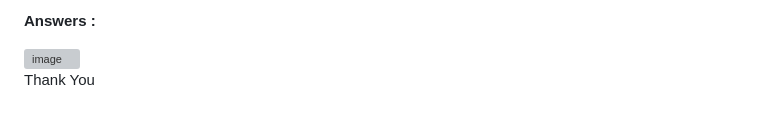
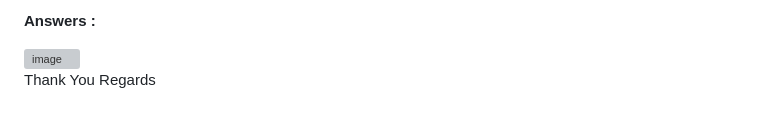
Before and after one commit to preeyaansh-singh/CodingGita-Assignments, a Markdown page: Git & GitHub-Assignments-CG/02. Git, GitHub & Development Environment/Solutions.md, the part around the change. GitHub-like rendering; grey boxes are pictures that could not be loaded.

Commit message:
Day_2_Cpmpleted

```diff
--- a/Git & GitHub-Assignments-CG/02. Git, GitHub & Development Environment/Solutions.md
+++ b/Git & GitHub-Assignments-CG/02. Git, GitHub & Development Environment/Solutions.md
@@ -112,3 +112,4 @@
 <img width="901" height="1600" alt="image" src="https://github.com/user-attachments/assets/f0608cf5-3e9f-4676-9559-4057c1b911f6" />
 
 Thank You
+Regards
```
